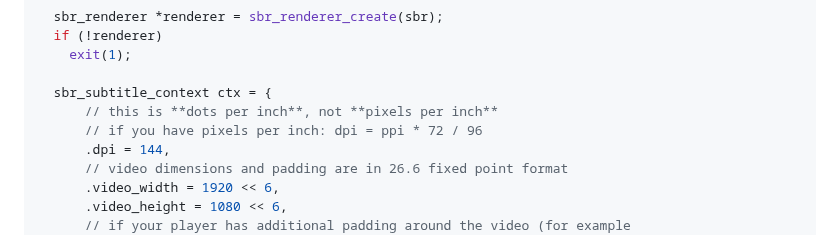
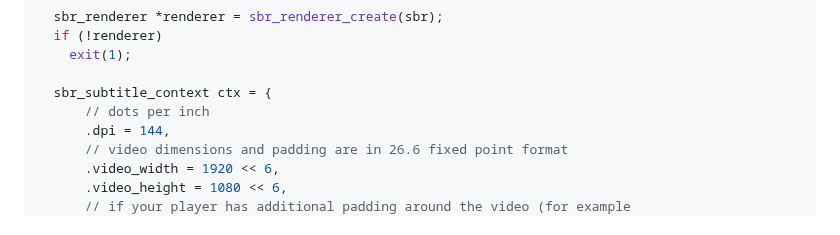
Before and after one commit to afishhh/subrandr, a Markdown page: README.md, the part around the change. Rendered like a GitHub page.

Commit message:
Update DPI comment in README.md C example

```diff
--- a/README.md
+++ b/README.md
@@ -81,8 +81,7 @@ int main() {
     exit(1);
 
   sbr_subtitle_context ctx = {
-      // this is **dots per inch**, not **pixels per inch**
-      // if you have pixels per inch: dpi = ppi * 72 / 96
+      // dots per inch
       .dpi = 144,
       // video dimensions and padding are in 26.6 fixed point format
       .video_width = 1920 << 6,
```
